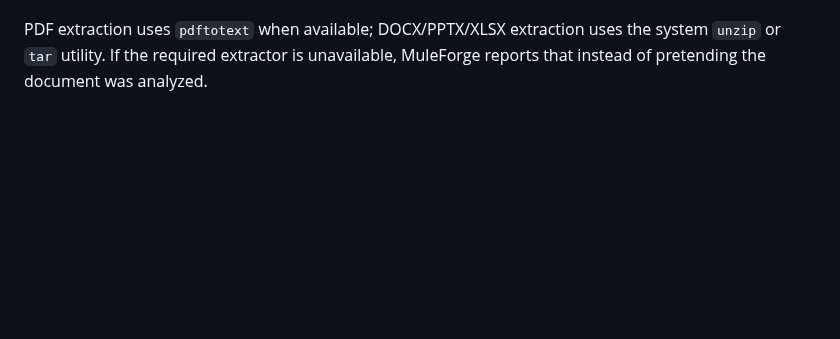
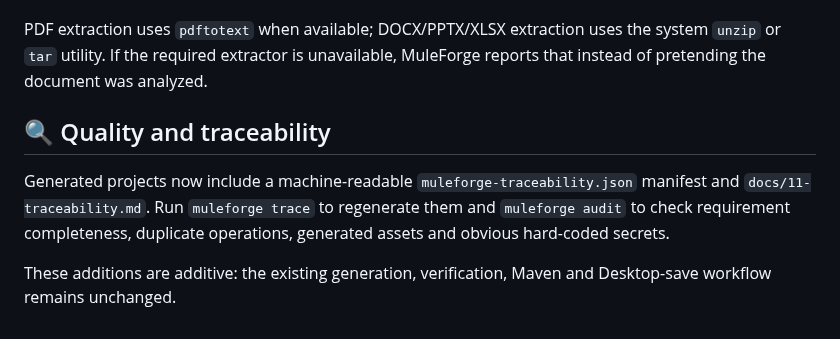
Before and after one commit to Narsing-s/muleforge, a Markdown page: README.md, the part around the change. Rendered like a GitHub page; blank space fills up the shorter version.

Commit message:
docs: document audit and traceability capabilities

```diff
--- a/README.md
+++ b/README.md
@@ -344,3 +344,10 @@ MuleForge treats the complete requirement package as the source of truth for sol
 - Local Desktop export remains fail-closed: staging, verification, Maven tests and package must pass before the generated project is copied to Desktop.
 
 PDF extraction uses `pdftotext` when available; DOCX/PPTX/XLSX extraction uses the system `unzip` or `tar` utility. If the required extractor is unavailable, MuleForge reports that instead of pretending the document was analyzed.
+
+
+## 🔍 Quality and traceability
+
+Generated projects now include a machine-readable `muleforge-traceability.json` manifest and `docs/11-traceability.md`. Run `muleforge trace` to regenerate them and `muleforge audit` to check requirement completeness, duplicate operations, generated assets and obvious hard-coded secrets.
+
+These additions are additive: the existing generation, verification, Maven and Desktop-save workflow remains unchanged.
```
